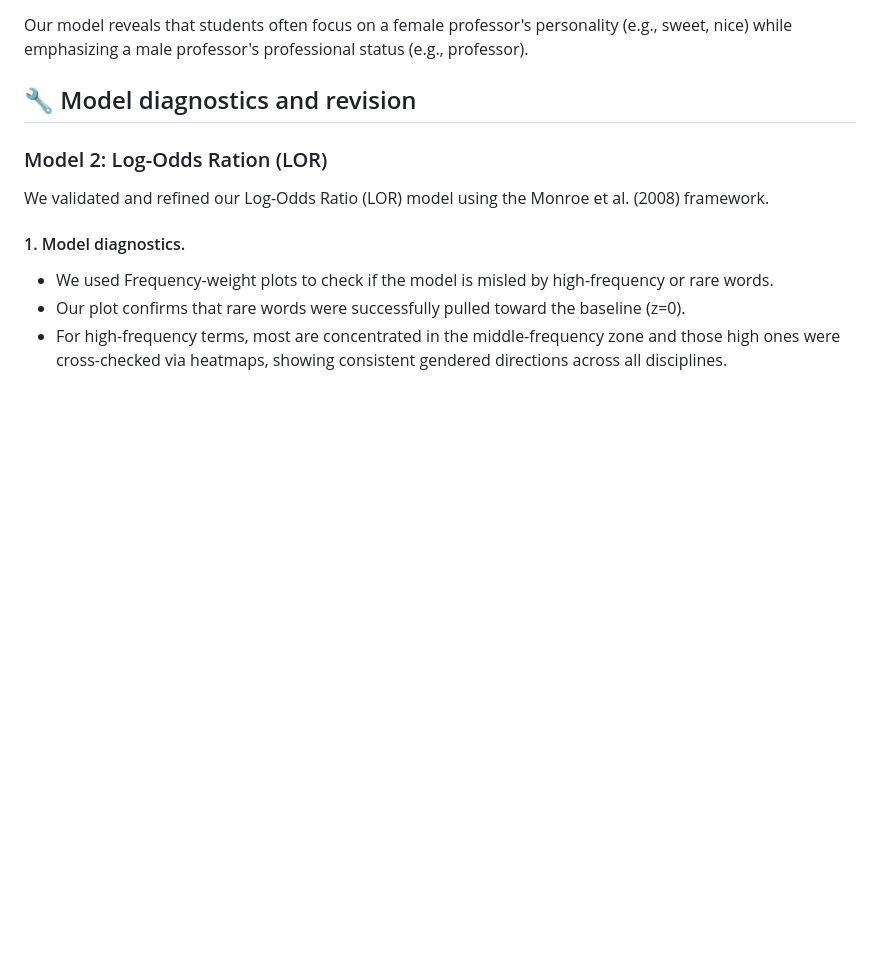
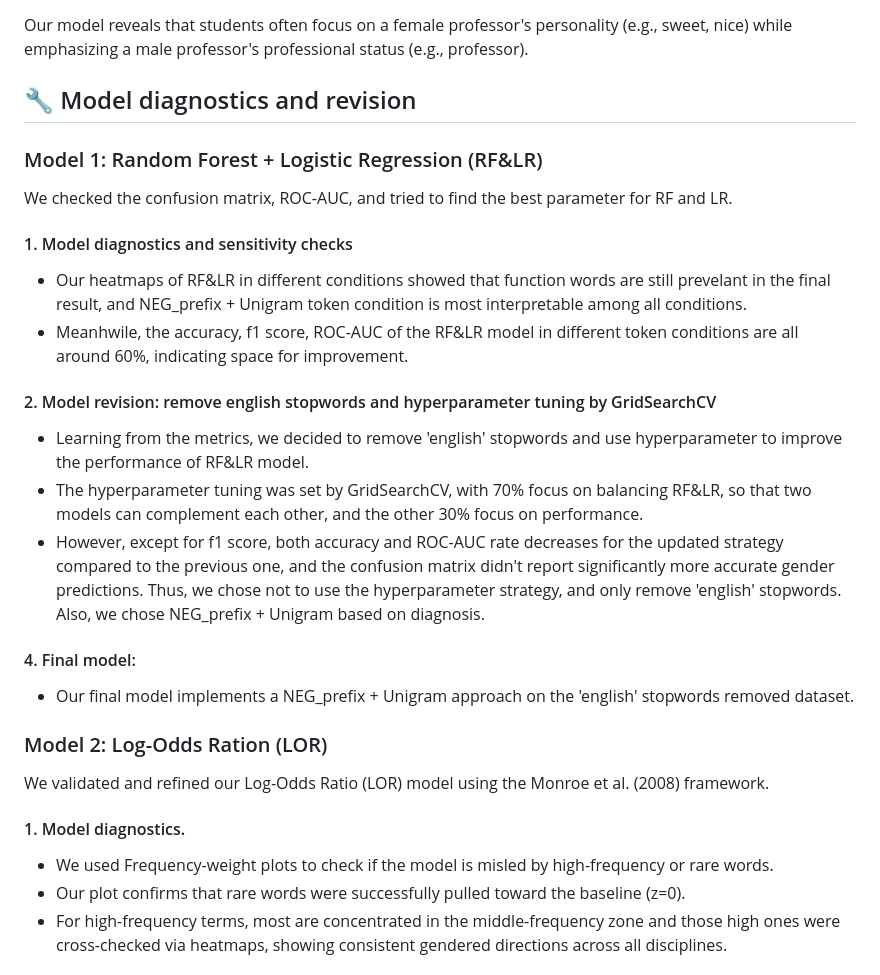
Before and after one commit to Lexi-Zhou/stats201-project-zzz, a Markdown page: README.md, the part around the change. Drawn GitHub-style; blank space fills up the shorter version.

```diff
--- a/README.md
+++ b/README.md
@@ -96,6 +96,20 @@ We use the Log-Odds Ratio with a Dirichlet Prior (Monroe et al., 2008) to analyz
 Our model reveals that students often focus on a female professor's personality (e.g., sweet, nice) while emphasizing a male professor's professional status (e.g., professor).
 
 ## 🔧 Model diagnostics and revision
+### Model 1: Random Forest + Logistic Regression (RF&LR)
+We checked the confusion matrix, ROC-AUC, and tried to find the best parameter for RF and LR.
+
+#### 1. Model diagnostics and sensitivity checks
+- Our heatmaps of RF&LR in different conditions showed that function words are still prevelant in the final result, and NEG_prefix + Unigram token condition is most interpretable among all conditions.
+- Meanhwile, the accuracy, f1 score, ROC-AUC of the RF&LR model in different token conditions are all around 60%, indicating space for improvement.
+
+#### 2. Model revision: remove english stopwords and hyperparameter tuning by GridSearchCV
+- Learning from the metrics, we decided to remove 'english' stopwords and use hyperparameter to improve the performance of RF&LR model.
+- The hyperparameter tuning was set by GridSearchCV, with 70% focus on balancing RF&LR, so that two models can complement each other, and the other 30% focus on performance.
+- However, except for f1 score, both accuracy and ROC-AUC rate decreases for the updated strategy compared to the previous one, and the confusion matrix didn't report significantly more accurate gender predictions. Thus, we chose not to use the hyperparameter strategy, and only remove 'english' stopwords. Also, we chose NEG_prefix + Unigram based on diagnosis.
+
+#### 4. Final model:
+- Our final model implements a NEG_prefix + Unigram approach on the 'english' stopwords removed dataset.
 
 ### Model 2: Log-Odds Ration (LOR)
 We validated and refined our Log-Odds Ratio (LOR) model using the Monroe et al. (2008) framework.
```
